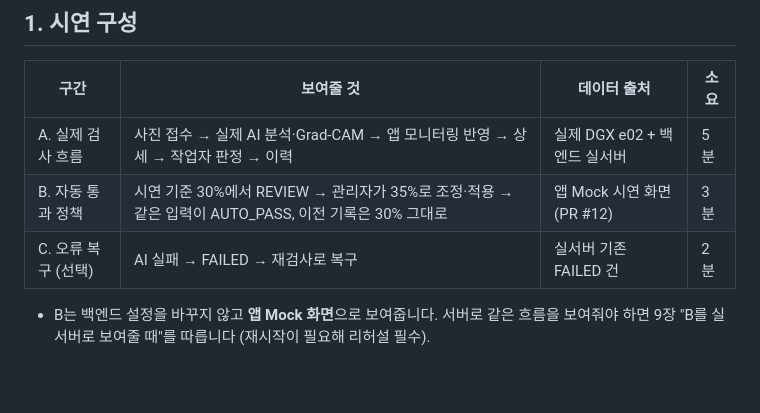
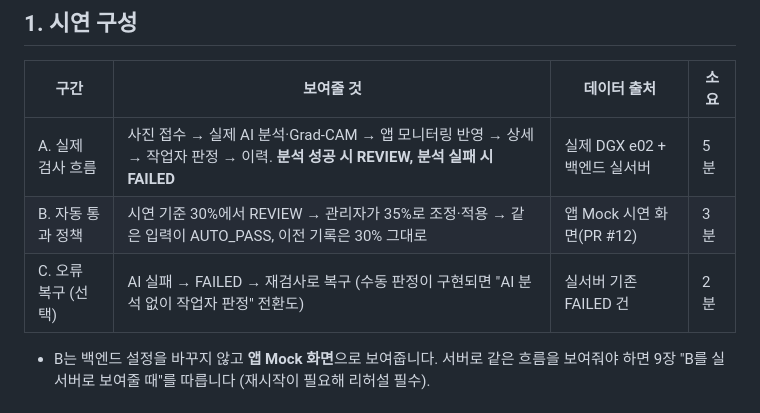
Before and after one commit to eseungq/Capstone_2026-2, a Markdown page: docs/시연_절차서.md, the part around the change. GitHub-like rendering; blank space fills up the shorter version.

```diff
--- a/docs/시연_절차서.md
+++ b/docs/시연_절차서.md
@@ -9,9 +9,9 @@
 
 | 구간 | 보여줄 것 | 데이터 출처 | 소요 |
 |---|---|---|---|
-| A. 실제 검사 흐름 | 사진 접수 → 실제 AI 분석·Grad-CAM → 앱 모니터링 반영 → 상세 → 작업자 판정 → 이력 | 실제 DGX e02 + 백엔드 실서버 | 5분 |
+| A. 실제 검사 흐름 | 사진 접수 → 실제 AI 분석·Grad-CAM → 앱 모니터링 반영 → 상세 → 작업자 판정 → 이력. **분석 성공 시 REVIEW, 분석 실패 시 FAILED** | 실제 DGX e02 + 백엔드 실서버 | 5분 |
 | B. 자동 통과 정책 | 시연 기준 30%에서 REVIEW → 관리자가 35%로 조정·적용 → 같은 입력이 AUTO_PASS, 이전 기록은 30% 그대로 | 앱 Mock 시연 화면(PR #12) | 3분 |
-| C. 오류 복구 (선택) | AI 실패 → FAILED → 재검사로 복구 | 실서버 기존 FAILED 건 | 2분 |
+| C. 오류 복구 (선택) | AI 실패 → FAILED → 재검사로 복구 (수동 판정이 구현되면 "AI 분석 없이 작업자 판정" 전환도) | 실서버 기존 FAILED 건 | 2분 |
 
 - B는 백엔드 설정을 바꾸지 않고 **앱 Mock 화면**으로 보여줍니다. 서버로 같은 흐름을 보여줘야 하면 9장 "B를 실서버로 보여줄 때"를 따릅니다 (재시작이 필요해 리허설 필수).
 
```
Also changed, not shown: docs/수동판정_결정안.md (+18 -1 lines).
